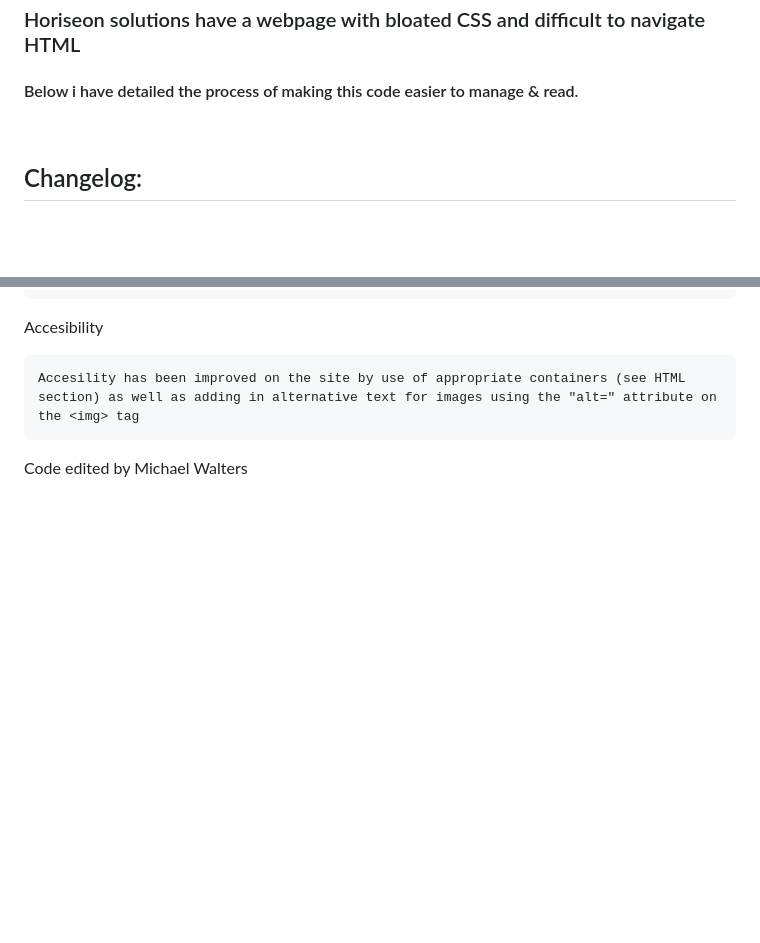
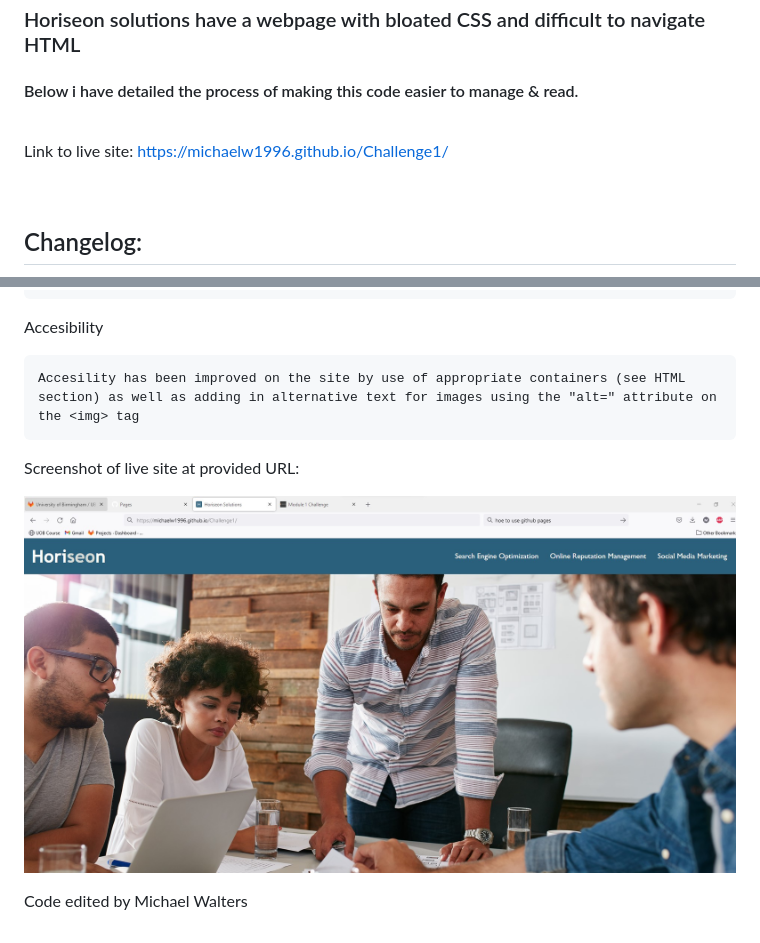
Before and after one commit to MichaelW1996/Challenge1, a Markdown page: Readme.md, 2 parts joined by grey strips. Drawn GitHub-style; pictures changed too: assets/images/Live site.jpg (added); blank space fills up the shorter version.

Commit message:
2nd_commit

```diff
--- a/Readme.md
+++ b/Readme.md
@@ -3,6 +3,10 @@
 ### Horiseon solutions have a  webpage with bloated CSS and difficult to navigate HTML
 
 #### Below i have detailed the process of making this code easier to manage & read.
+
+<br>
+
+Link to live site: https://michaelw1996.github.io/Challenge1/
 
 <br>
 
@@ -65,4 +69,9 @@ Accesibility
 
     Accesility has been improved on the site by use of appropriate containers (see HTML section) as well as adding in alternative text for images using the "alt=" attribute on the <img> tag
 
+
+Screenshot of live site at provided URL:
+
+![Live site](./assets/images/Live%20site.jpg)
+
 Code edited by Michael Walters
```
